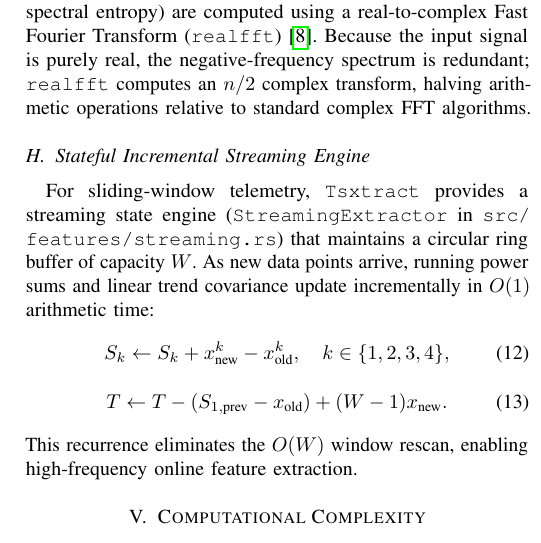
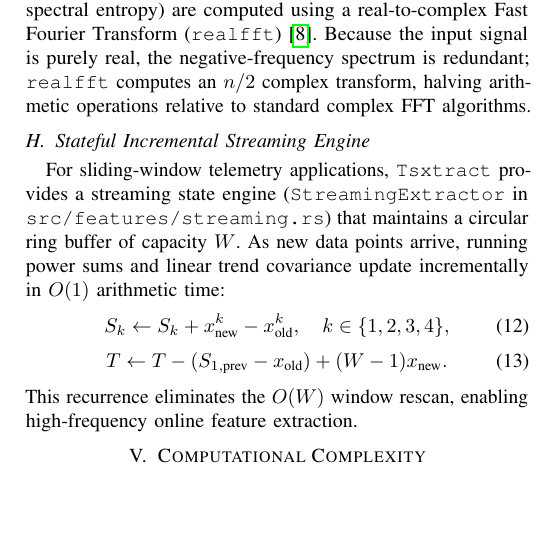
Before and after one commit to Aamodx6/Kymora, a LaTeX paper (paper/main.tex): part of one column of page 4 of 7, cut so that both start at the same text, the shorter picture padded with empty space. Compiled offline with pdfLaTeX.

Commit message:
fix(paper): add array package to preamble and optimize line-breaking

```diff
--- a/paper/main.tex
+++ b/paper/main.tex
@@ -4,6 +4,7 @@
 \usepackage{amssymb}
 \usepackage{bm}
 \usepackage{booktabs}
+\usepackage{array}
 \usepackage{graphicx}
 \usepackage{multirow}
 \usepackage{url}
@@ -313,7 +314,7 @@ Normalized permutation entropy (order 3, delay 1)~\cite{bandt2002permutation} is
 Spectral features (dominant frequency, spectral centroid, spectral entropy) are computed using a real-to-complex Fast Fourier Transform (\texttt{realfft})~\cite{frigo2005design}. Because the input signal is purely real, the negative-frequency spectrum is redundant; \texttt{realfft} computes an $n/2$ complex transform, halving arithmetic operations relative to standard complex FFT algorithms.
 
 \subsection{Stateful Incremental Streaming Engine}
-For sliding-window telemetry, \tsxtract{} provides a streaming state engine (\texttt{Streaming}\allowbreak\texttt{Extractor} in \texttt{src/\allowbreak features/\allowbreak streaming.rs}) that maintains a circular ring buffer of capacity $W$. As new data points arrive, running power sums and linear trend covariance update incrementally in $O(1)$ arithmetic time:
+For sliding-window telemetry applications, \tsxtract{} provides a streaming state engine (\texttt{StreamingExtractor} in \texttt{src/features/}\allowbreak\texttt{streaming.rs}) that maintains a circular ring buffer of capacity $W$. As new data points arrive, running power sums and linear trend covariance update incrementally in $O(1)$ arithmetic time:
 \begin{equation}
 \label{eq:stream_power_sum}
 S_k \leftarrow S_k + x_{\text{new}}^k - x_{\text{old}}^k, \quad k \in \{1, 2, 3, 4\},
```
